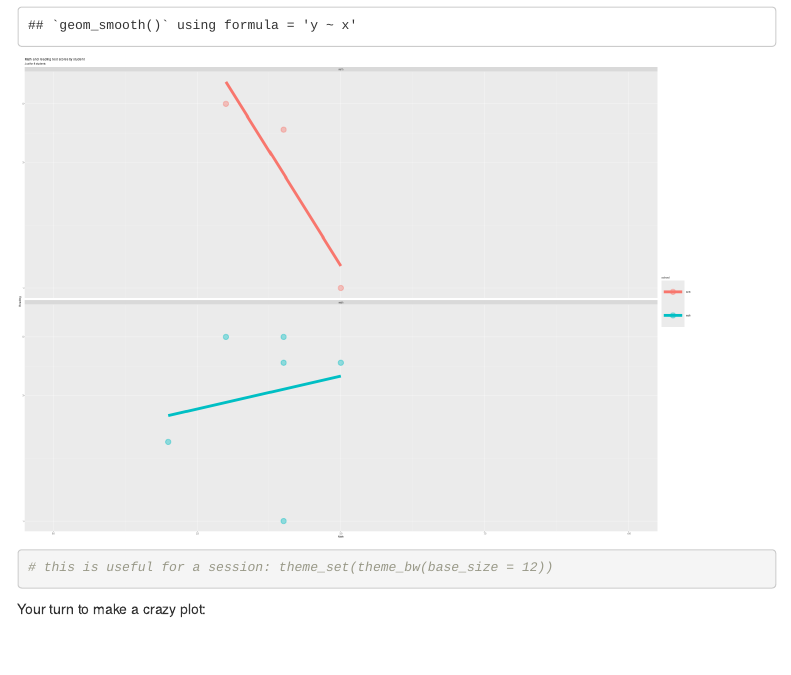
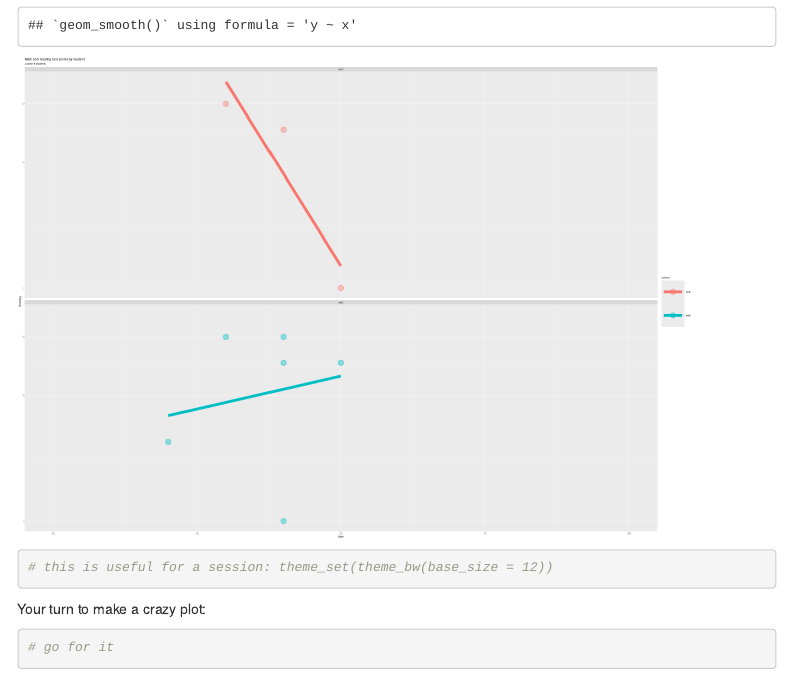
Before and after one commit to stenhaug/teachR, an R Markdown document (content/just-enough-ggplot.Rmd): the page in a window 1100 px wide, from 9320 px down. Rendered offline with R 4.5, knitr and Pandoc, with nearby package versions; menus at the side of the page are left out.

Commit message:
test just enough ggplot

````diff
--- a/content/just-enough-ggplot.Rmd
+++ b/content/just-enough-ggplot.Rmd
@@ -214,5 +214,5 @@
 Your turn to make a crazy plot:
 
 ```{r}
-
+# go for it
 ```
````
Also changed, not shown: content/just-enough-ggplot.html.
